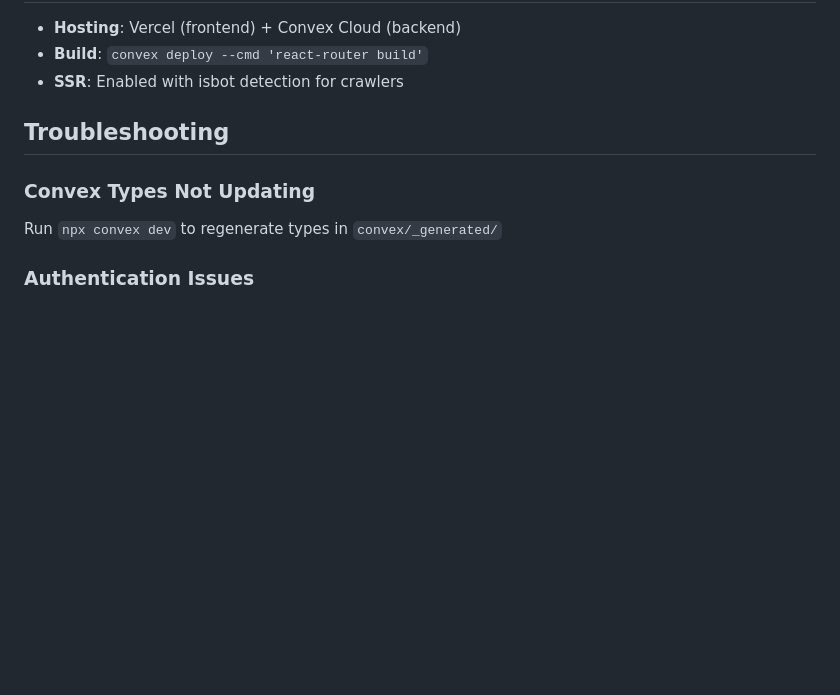
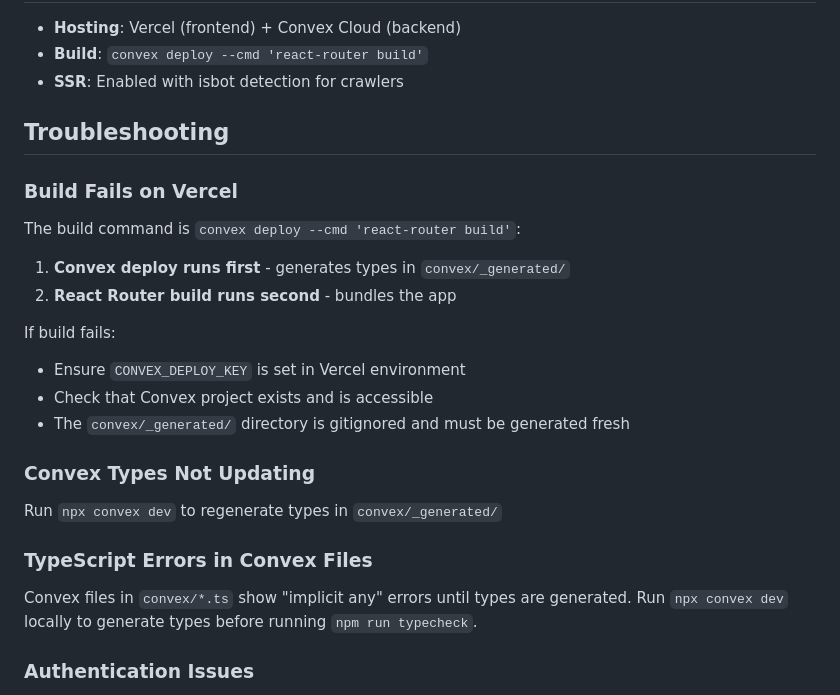
Before and after one commit to kevinreber/watch-party, a Markdown page: CLAUDE.md, the part around the change. Drawn GitHub-style; blank space fills up the shorter version.

Commit message:
Update CLAUDE.md with Vercel build troubleshooting docs
Add detailed troubleshooting section for build failures, including
Convex deploy key requirements and type generation process.

https://claude.ai/code/session_01SLuG5zKFJXrdqUSL2UY8gF

```diff
--- a/CLAUDE.md
+++ b/CLAUDE.md
@@ -244,8 +244,22 @@ See `FEATURE_BACKLOG.md` for complete list.
 
 ## Troubleshooting
 
+### Build Fails on Vercel
+The build command is `convex deploy --cmd 'react-router build'`:
+1. **Convex deploy runs first** - generates types in `convex/_generated/`
+2. **React Router build runs second** - bundles the app
+
+If build fails:
+- Ensure `CONVEX_DEPLOY_KEY` is set in Vercel environment
+- Check that Convex project exists and is accessible
+- The `convex/_generated/` directory is gitignored and must be generated fresh
+
 ### Convex Types Not Updating
 Run `npx convex dev` to regenerate types in `convex/_generated/`
+
+### TypeScript Errors in Convex Files
+Convex files in `convex/*.ts` show "implicit any" errors until types are generated.
+Run `npx convex dev` locally to generate types before running `npm run typecheck`.
 
 ### Authentication Issues
 - Ensure Clerk keys are set in environment
```
